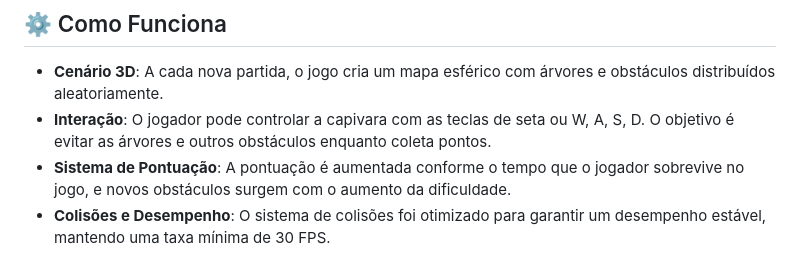
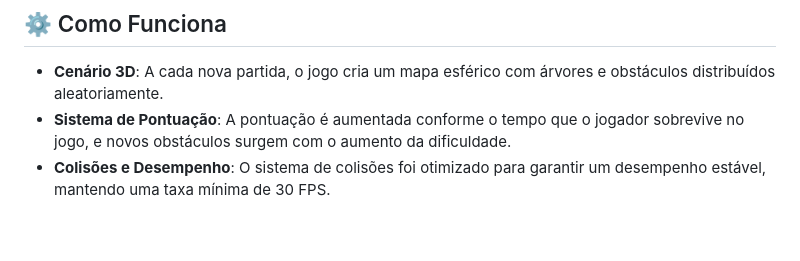
Before and after one commit to AndreRuperto/Capi3D, a Markdown page: README.md, the part around the change. GitHub-like rendering; blank space fills up the shorter version.

Commit message:
Arrumando README

```diff
--- a/README.md
+++ b/README.md
@@ -88,7 +88,6 @@ A estrutura do código foi organizada de forma modular, com separação clara de
 ## ⚙️ Como Funciona
 
 - **Cenário 3D**: A cada nova partida, o jogo cria um mapa esférico com árvores e obstáculos distribuídos aleatoriamente.
-- **Interação**: O jogador pode controlar a capivara com as teclas de seta ou W, A, S, D. O objetivo é evitar as árvores e outros obstáculos enquanto coleta pontos.
 - **Sistema de Pontuação**: A pontuação é aumentada conforme o tempo que o jogador sobrevive no jogo, e novos obstáculos surgem com o aumento da dificuldade.
 - **Colisões e Desempenho**: O sistema de colisões foi otimizado para garantir um desempenho estável, mantendo uma taxa mínima de 30 FPS.
 
```
